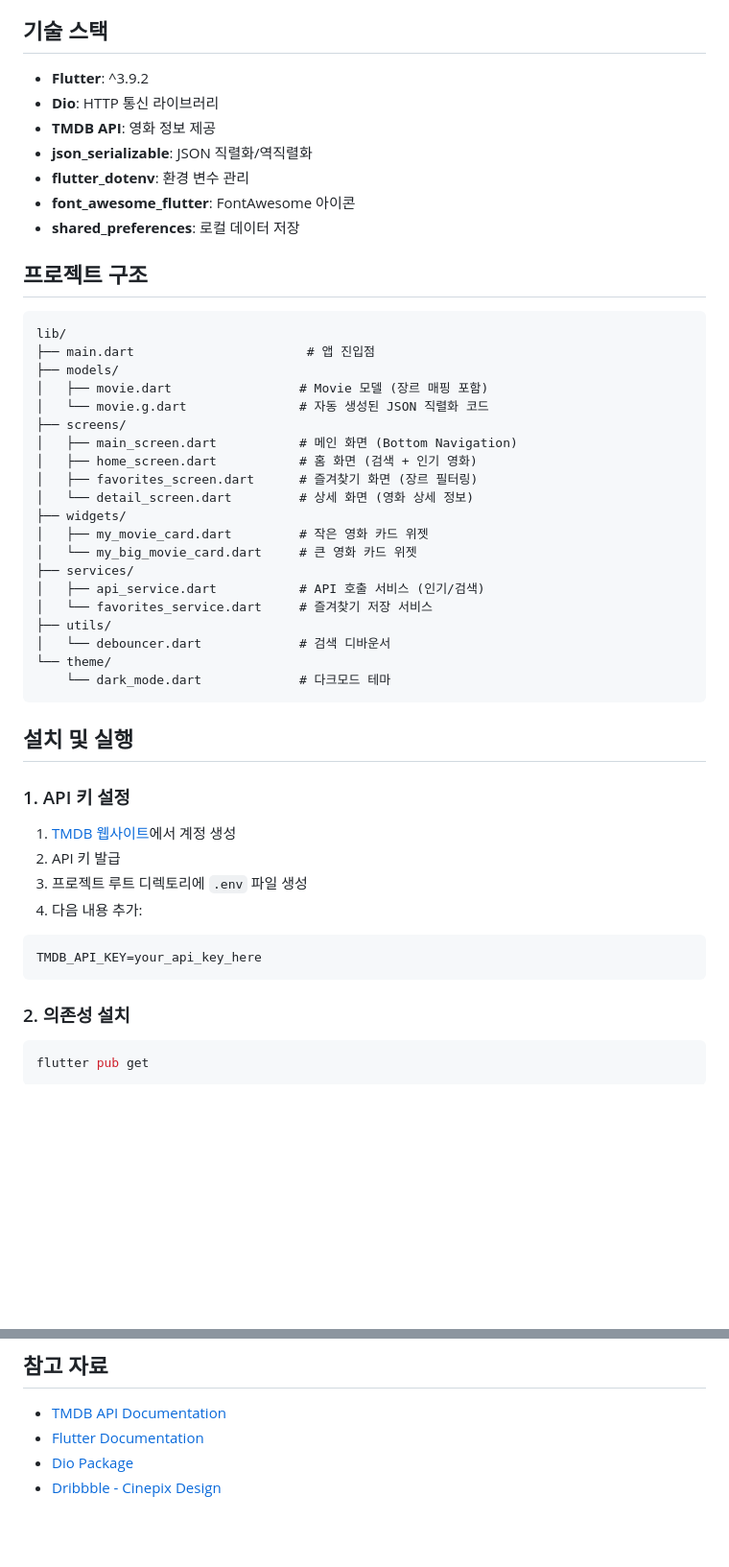
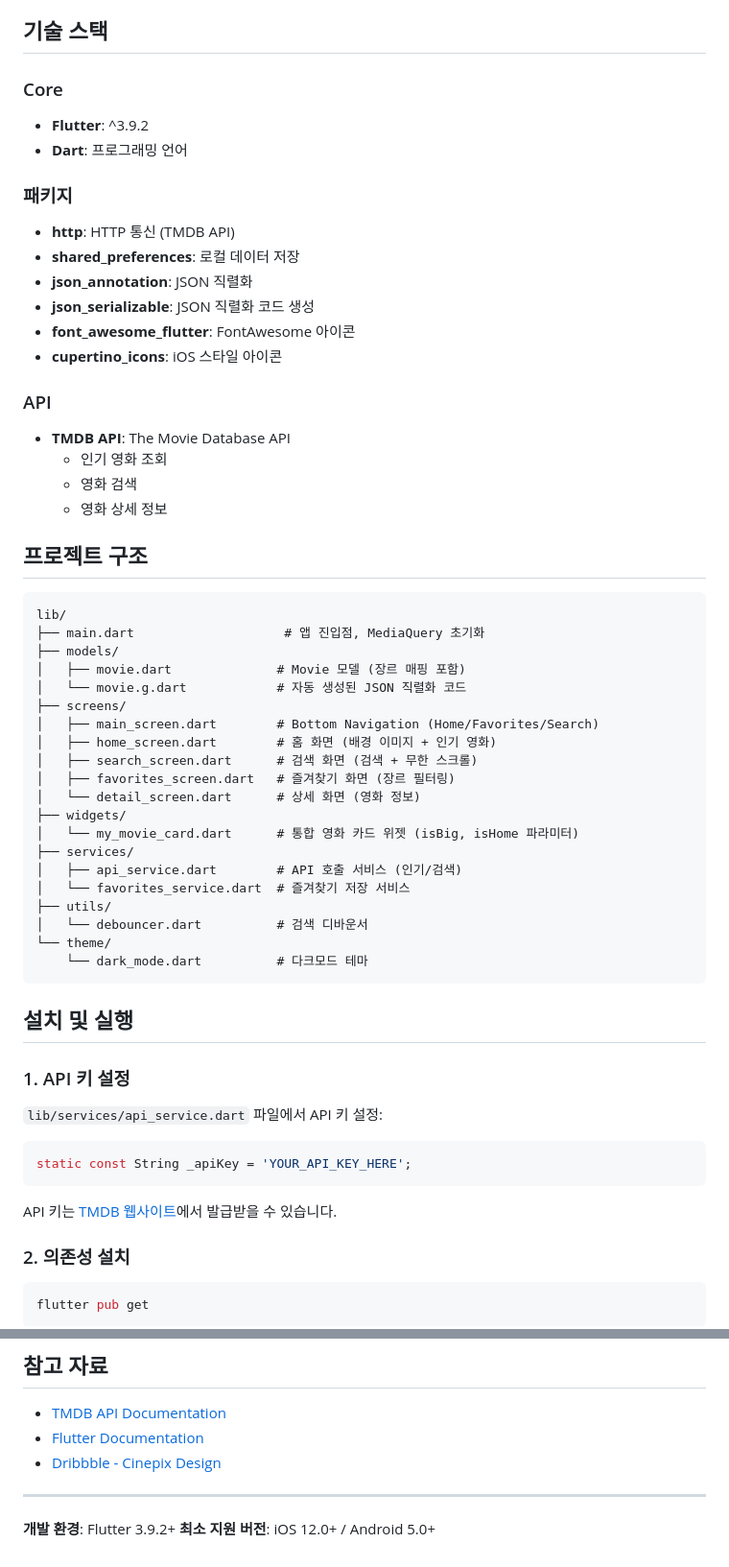
Before and after one commit to codehooni/movie_search_app, a Markdown page: README.md, 2 parts joined by grey strips. Shown: that part at 96% size. Rendered like a GitHub page; blank space fills up the shorter version.

````diff
--- a/README.md
+++ b/README.md
@@ -48,51 +87,60 @@ Flutter를 사용하여 TMDB(The Movie Database) API로 영화 정보를 가져
 
 ## 기술 스택
 
+### Core
 - **Flutter**: ^3.9.2
-- **Dio**: HTTP 통신 라이브러리
-- **TMDB API**: 영화 정보 제공
-- **json_serializable**: JSON 직렬화/역직렬화
-- **flutter_dotenv**: 환경 변수 관리
+- **Dart**: 프로그래밍 언어
+
+### 패키지
+- **http**: HTTP 통신 (TMDB API)
+- **shared_preferences**: 로컬 데이터 저장
+- **json_annotation**: JSON 직렬화
+- **json_serializable**: JSON 직렬화 코드 생성
 - **font_awesome_flutter**: FontAwesome 아이콘
-- **shared_preferences**: 로컬 데이터 저장
+- **cupertino_icons**: iOS 스타일 아이콘
+
+### API
+- **TMDB API**: The Movie Database API
+  - 인기 영화 조회
+  - 영화 검색
+  - 영화 상세 정보
 
 ## 프로젝트 구조
 
 ```
 lib/
-├── main.dart                       # 앱 진입점
+├── main.dart                    # 앱 진입점, MediaQuery 초기화
 ├── models/
-│   ├── movie.dart                 # Movie 모델 (장르 매핑 포함)
-│   └── movie.g.dart               # 자동 생성된 JSON 직렬화 코드
+│   ├── movie.dart              # Movie 모델 (장르 매핑 포함)
+│   └── movie.g.dart            # 자동 생성된 JSON 직렬화 코드
 ├── screens/
-│   ├── main_screen.dart           # 메인 화면 (Bottom Navigation)
-│   ├── home_screen.dart           # 홈 화면 (검색 + 인기 영화)
-│   ├── favorites_screen.dart      # 즐겨찾기 화면 (장르 필터링)
-│   └── detail_screen.dart         # 상세 화면 (영화 상세 정보)
+│   ├── main_screen.dart        # Bottom Navigation (Home/Favorites/Search)
+│   ├── home_screen.dart        # 홈 화면 (배경 이미지 + 인기 영화)
+│   ├── search_screen.dart      # 검색 화면 (검색 + 무한 스크롤)
+│   ├── favorites_screen.dart   # 즐겨찾기 화면 (장르 필터링)
+│   └── detail_screen.dart      # 상세 화면 (영화 정보)
 ├── widgets/
-│   ├── my_movie_card.dart         # 작은 영화 카드 위젯
-│   └── my_big_movie_card.dart     # 큰 영화 카드 위젯
+│   └── my_movie_card.dart      # 통합 영화 카드 위젯 (isBig, isHome 파라미터)
 ├── services/
-│   ├── api_service.dart           # API 호출 서비스 (인기/검색)
-│   └── favorites_service.dart     # 즐겨찾기 저장 서비스
+│   ├── api_service.dart        # API 호출 서비스 (인기/검색)
+│   └── favorites_service.dart  # 즐겨찾기 저장 서비스
 ├── utils/
-│   └── debouncer.dart             # 검색 디바운서
+│   └── debouncer.dart          # 검색 디바운서
 └── theme/
-    └── dark_mode.dart             # 다크모드 테마
+    └── dark_mode.dart          # 다크모드 테마
 ```
 
 ## 설치 및 실행
 
 ### 1. API 키 설정
 
-1. [TMDB 웹사이트](https://www.themoviedb.org/)에서 계정 생성
-2. API 키 발급
-3. 프로젝트 루트 디렉토리에 `.env` 파일 생성
-4. 다음 내용 추가:
+`lib/services/api_service.dart` 파일에서 API 키 설정:
 
-```env
-TMDB_API_KEY=your_api_key_here
+```dart
+static const String _apiKey = 'YOUR_API_KEY_HERE';
 ```
+
+API 키는 [TMDB 웹사이트](https://www.themoviedb.org/)에서 발급받을 수 있습니다.
 
 ### 2. 의존성 설치
 
@@ -300,5 +379,9 @@ Parameters:
 
 - [TMDB API Documentation](https://developers.themoviedb.org/3)
 - [Flutter Documentation](https://docs.flutter.dev/)
-- [Dio Package](https://pub.dev/packages/dio)
 - [Dribbble - Cinepix Design](https://dribbble.com/shots/23058000-Cinepix-Movie-Streaming-Mobile-App)
+
+---
+
+**개발 환경**: Flutter 3.9.2+
+**최소 지원 버전**: iOS 12.0+ / Android 5.0+
````
Also changed, not shown: other parts of README.md (+131 -61 lines).
